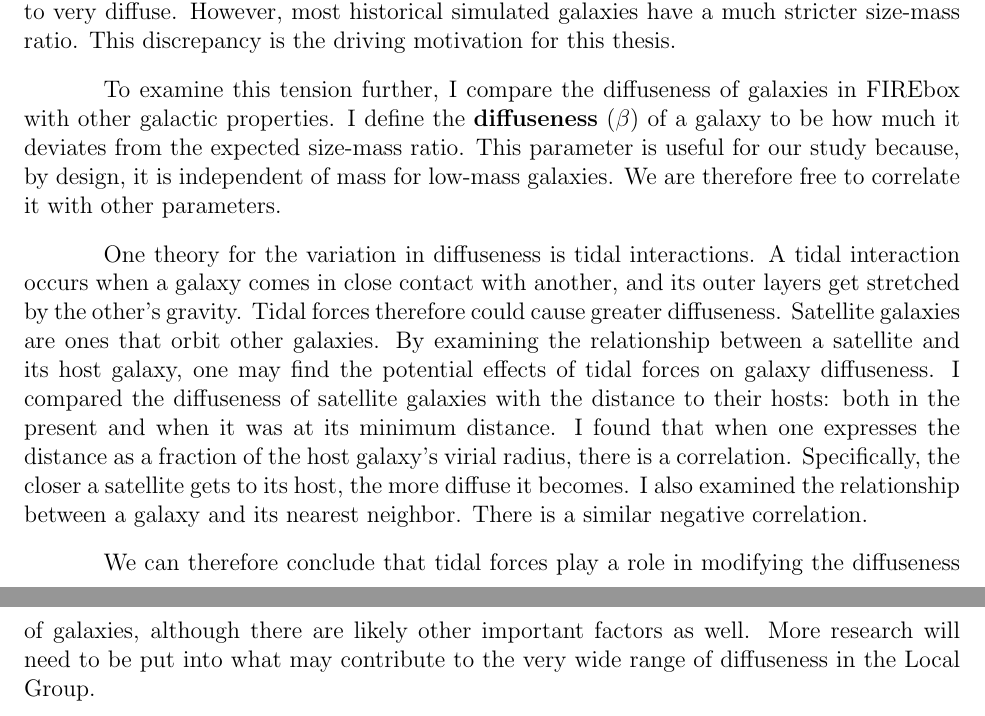
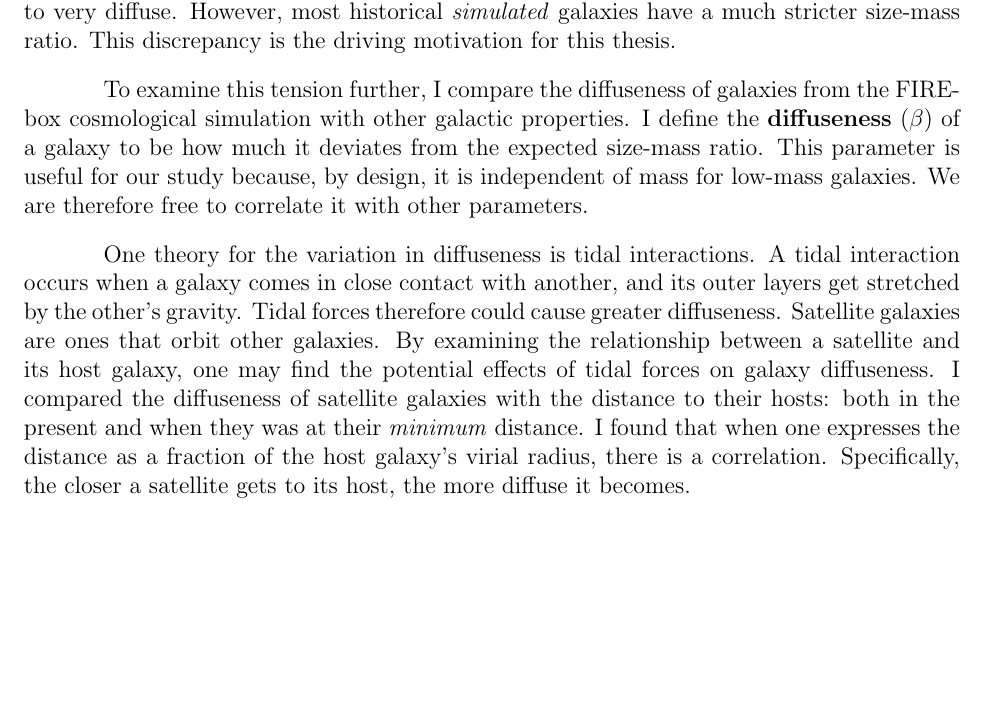
Before and after one commit to mkzeender/thesis, a LaTeX thesis (paper/main.tex, which reads paper/Chapters/ExecutiveSummary.tex): two parts of pages 3 and 4 of 29 before the commit and part of page 3 of 28 after it, the two joined at a grey line, cut so that both start at the same text, the shorter picture padded with empty space. Compiled offline with pdfLaTeX.

Commit message:
3rd draft

```diff
--- a/paper/Chapters/ExecutiveSummary.tex
+++ b/paper/Chapters/ExecutiveSummary.tex
@@ -2,10 +2,8 @@
 
 Cosmological simulations are an important part of our understanding of the universe. They allow us to test our theories about cosmology by seeing if the simulated behavior created by those theories aligns with the real world. The FIREbox galaxy simulation uses the theory of \textbf{\lcdm}, the current most popular model of dark matter and dark energy. It models a box of over 1700 galaxies from their initial creation all the way through the present day. This present day state can be compared to real world galaxies to determine what simulated characteristics align with the real ones.
 
-When a certain characteristic of the simulation does not line up with observational data, it is called a \textbf{tension}. One such tension is that of the diversity of low-mass galaxy sizes. The low-mass galaxies near the Milky Way (known as the \textbf{Local Group}) have much variation in radius compared to their mass. In other words, they range from very compact to very diffuse. However, most historical simulated galaxies have a much stricter size-mass ratio. This discrepancy is the driving motivation for this thesis.
+When a certain characteristic of the simulation does not line up with observational data, it is called a \textbf{tension}. One such tension is that of the diversity of low-mass galaxy sizes. The low-mass galaxies near the Milky Way (known as the \textbf{Local Group}) have much variation in radius compared to their mass. In other words, they range from very compact to very diffuse. However, most historical \emph{simulated} galaxies have a much stricter size-mass ratio. This discrepancy is the driving motivation for this thesis.
 
-To examine this tension further, I compare the diffuseness of galaxies in FIREbox with other galactic properties. I define the \textbf{diffuseness} ($\beta$) of a galaxy to be how much it deviates from the expected size-mass ratio. This parameter is useful for our study because, by design, it is independent of mass for low-mass galaxies. We are therefore free to correlate it with other parameters.
+To examine this tension further, I compare the diffuseness of galaxies from the FIREbox cosmological simulation with other galactic properties. I define the \textbf{diffuseness} ($\beta$) of a galaxy to be how much it deviates from the expected size-mass ratio. This parameter is useful for our study because, by design, it is independent of mass for low-mass galaxies. We are therefore free to correlate it with other parameters.
 
-One theory for the variation in diffuseness is tidal interactions. A tidal interaction occurs when a galaxy comes in close contact with another, and its outer layers get stretched by the other's gravity. Tidal forces therefore could cause greater diffuseness. Satellite galaxies are ones that orbit other galaxies. By examining the relationship between a satellite and its host galaxy, one may find the potential effects of tidal forces on galaxy diffuseness. I compared the diffuseness of satellite galaxies with the distance to their hosts: both in the present and when it was at its minimum distance. I found that when one expresses the distance as a fraction of the host galaxy's virial radius, there is a correlation. Specifically, the closer a satellite gets to its host, the more diffuse it becomes. I also examined the relationship between a galaxy and its nearest neighbor. There is a similar negative correlation.
-
-We can therefore conclude that tidal forces play a role in modifying the diffuseness of galaxies, although there are likely other important factors as well. More research will need to be put into what may contribute to the very wide range of diffuseness in the Local Group.
+One theory for the variation in diffuseness is tidal interactions. A tidal interaction occurs when a galaxy comes in close contact with another, and its outer layers get stretched by the other's gravity. Tidal forces therefore could cause greater diffuseness. Satellite galaxies are ones that orbit other galaxies. By examining the relationship between a satellite and its host galaxy, one may find the potential effects of tidal forces on galaxy diffuseness. I compared the diffuseness of satellite galaxies with the distance to their hosts: both in the present and when they was at their \emph{minimum} distance. I found that when one expresses the distance as a fraction of the host galaxy's virial radius, there is a correlation. Specifically, the closer a satellite gets to its host, the more diffuse it becomes.
```
Also changed, not shown: paper/Chapters/Chapter2.tex (+3 -3 lines), paper/Chapters/Chapter3.tex (+1 -2 lines), paper/Chapters/Chapter4.tex (+1 -1 lines), paper/Chapters/abstract.tex (+1 -1 lines), paper/figs/me/beta-d.pdf, paper/figs/me/beta-mass.pdf, paper/figs/me/locations.pdf, paper/figs/me/mccon-size-mass.pdf (added), paper/figs/me/stars-mass-size-r50.pdf, 2 other files.
